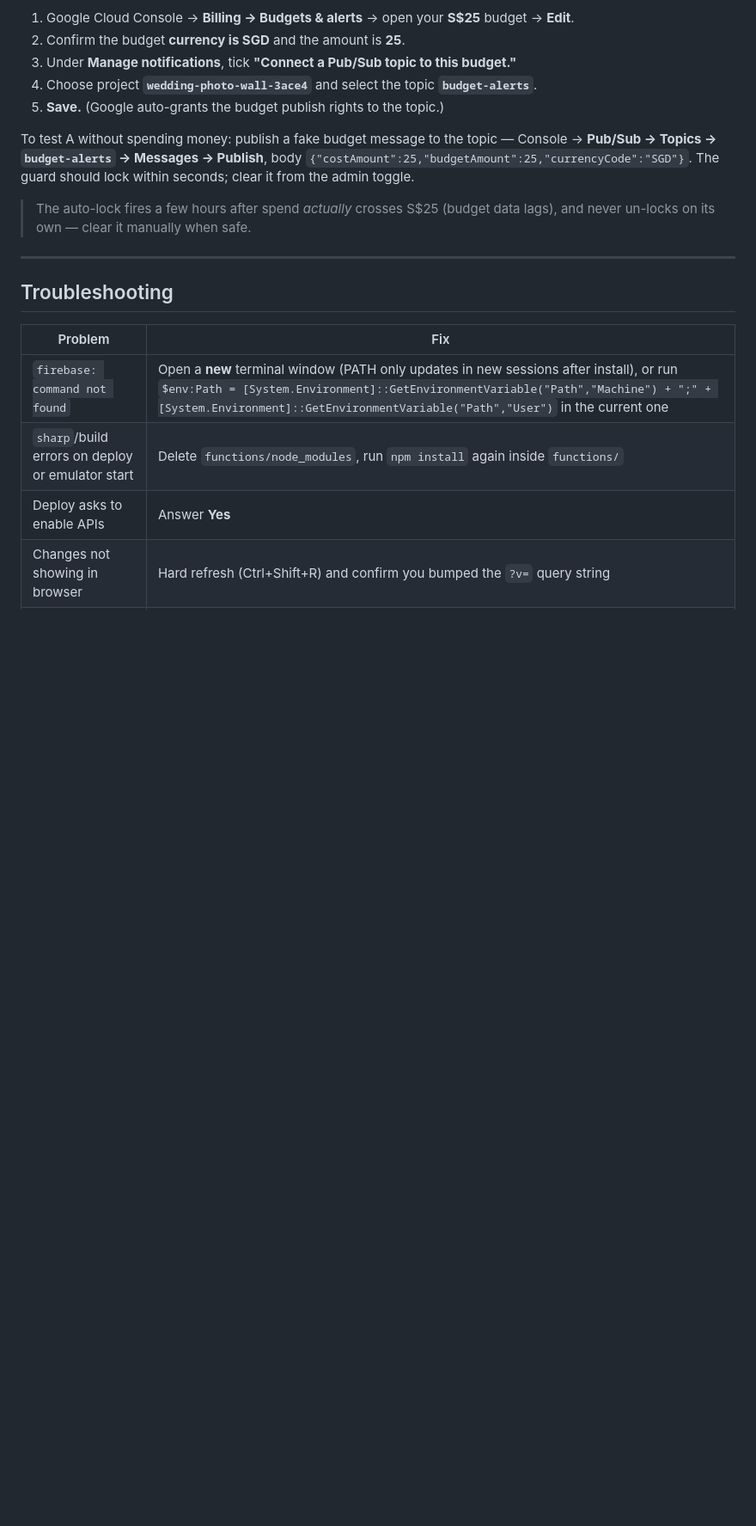
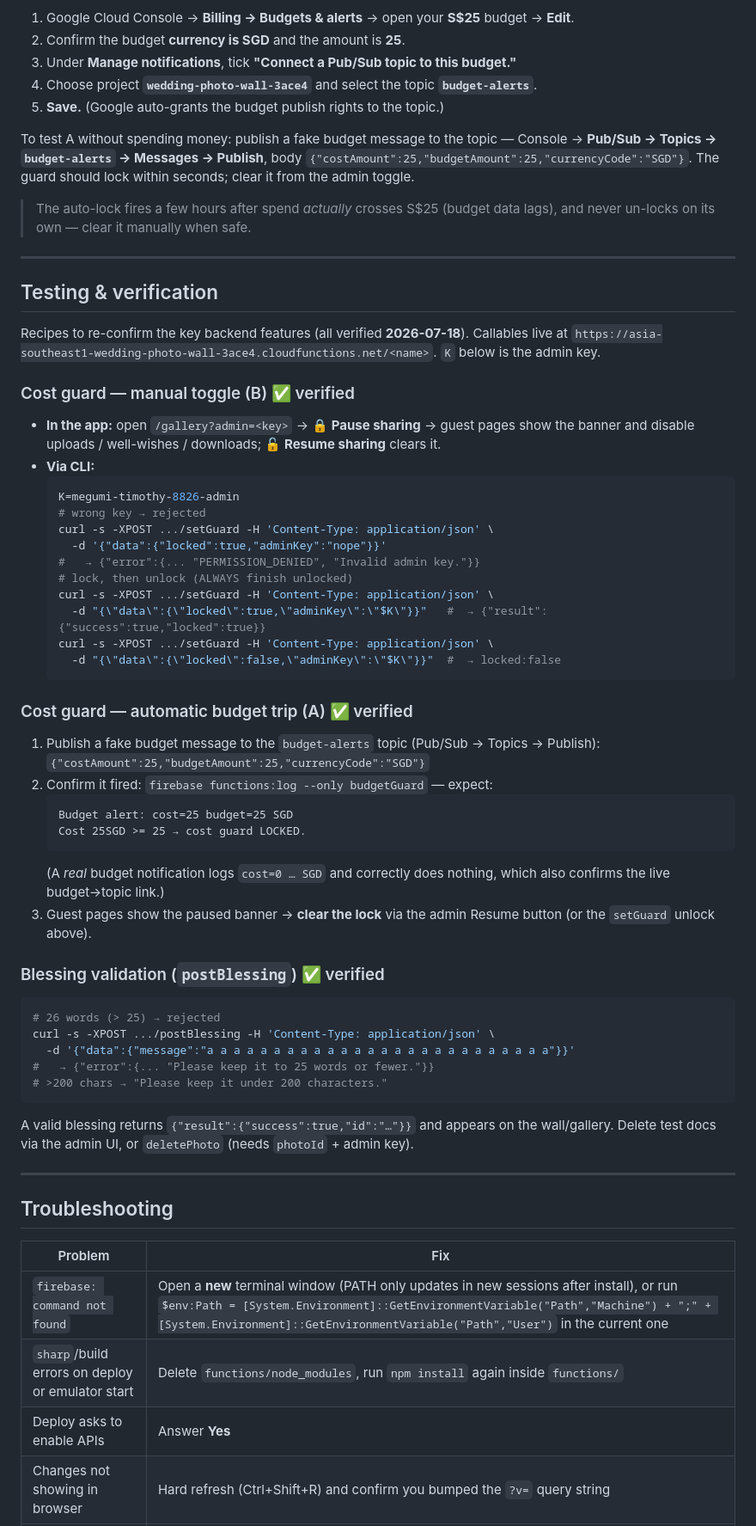
Before and after one commit to timothygey/wedding-photo-live-wall, a Markdown page: DEPLOYMENT.md, the part around the change. Shown at 86% size. Drawn GitHub-style; blank space fills up the shorter version.

Commit message:
Docs: add Testing & verification recipes (cost guard A/B, blessing limits)
Capture the verified test procedures + expected results in DEPLOYMENT.md, and add cost-guard checks to the README pre-wedding checklist.

````diff
--- a/DEPLOYMENT.md
+++ b/DEPLOYMENT.md
@@ -114,6 +114,51 @@ lock within seconds; clear it from the admin toggle.
 
 ---
 
+## Testing & verification
+
+Recipes to re-confirm the key backend features (all verified **2026-07-18**).
+Callables live at `https://asia-southeast1-wedding-photo-wall-3ace4.cloudfunctions.net/<name>`.
+`K` below is the admin key.
+
+### Cost guard — manual toggle (B)  ✅ verified
+- **In the app:** open `/gallery?admin=<key>` → **🔒 Pause sharing** → guest pages show the banner and disable uploads / well-wishes / downloads; **🔓 Resume sharing** clears it.
+- **Via CLI:**
+  ```bash
+  K=megumi-timothy-8826-admin
+  # wrong key → rejected
+  curl -s -XPOST .../setGuard -H 'Content-Type: application/json' \
+    -d '{"data":{"locked":true,"adminKey":"nope"}}'
+  #   → {"error":{... "PERMISSION_DENIED", "Invalid admin key."}}
+  # lock, then unlock (ALWAYS finish unlocked)
+  curl -s -XPOST .../setGuard -H 'Content-Type: application/json' \
+    -d "{\"data\":{\"locked\":true,\"adminKey\":\"$K\"}}"   #  → {"result":{"success":true,"locked":true}}
+  curl -s -XPOST .../setGuard -H 'Content-Type: application/json' \
+    -d "{\"data\":{\"locked\":false,\"adminKey\":\"$K\"}}"  #  → locked:false
+  ```
+
+### Cost guard — automatic budget trip (A)  ✅ verified
+1. Publish a fake budget message to the `budget-alerts` topic (Pub/Sub → Topics → Publish):
+   `{"costAmount":25,"budgetAmount":25,"currencyCode":"SGD"}`
+2. Confirm it fired: `firebase functions:log --only budgetGuard` — expect:
+   ```
+   Budget alert: cost=25 budget=25 SGD
+   Cost 25SGD >= 25 → cost guard LOCKED.
+   ```
+   (A *real* budget notification logs `cost=0 … SGD` and correctly does nothing, which also confirms the live budget→topic link.)
+3. Guest pages show the paused banner → **clear the lock** via the admin Resume button (or the `setGuard` unlock above).
+
+### Blessing validation (`postBlessing`)  ✅ verified
+```bash
+# 26 words (> 25) → rejected
+curl -s -XPOST .../postBlessing -H 'Content-Type: application/json' \
+  -d '{"data":{"message":"a a a a a a a a a a a a a a a a a a a a a a a a a a"}}'
+#   → {"error":{... "Please keep it to 25 words or fewer."}}
+# >200 chars → "Please keep it under 200 characters."
+```
+A valid blessing returns `{"result":{"success":true,"id":"…"}}` and appears on the wall/gallery. Delete test docs via the admin UI, or `deletePhoto` (needs `photoId` + admin key).
+
+---
+
 ## Troubleshooting
 
 | Problem | Fix |
````
Also changed, not shown: README.md (+2 -0 lines).
